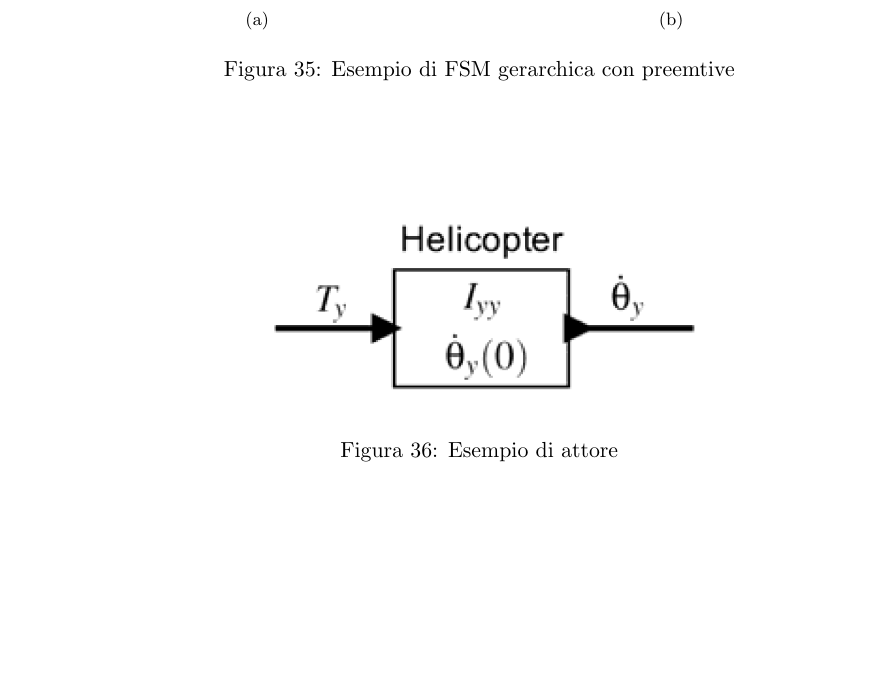
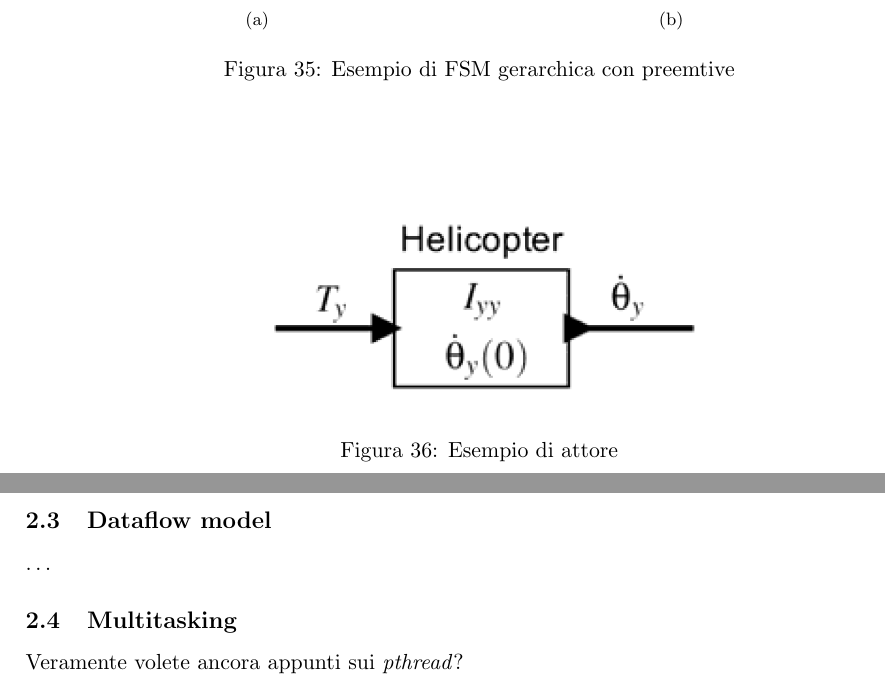
Before and after one commit to giane88/Appunti-PHW2, a LaTeX document (AppuntiPHW2.tex, which reads capitolo2.tex): part of page 30 of 30 before the commit and two parts of pages 30 and 31 of 31 after it, the two joined at a grey line, cut so that both start at the same text, the shorter picture padded with empty space. Compiled offline with pdfLaTeX.

Commit message:
Termine capitolo 2

```diff
--- a/capitolo2.tex
+++ b/capitolo2.tex
@@ -207,3 +207,7 @@ Gli attori non sono altro che dei componenti nei quali input e output sono espos
 \includegraphics[scale=0.4]{img/attore.png}
 \caption{Esempio di attore}\label{fig:attore}
 \end{figure}
+\subsection{Dataflow model}
+$\dots$
+\subsection{Multitasking}
+Veramente volete ancora appunti sui \emph{pthread}?
```
Also changed, not shown: AppuntiPHW2.pdf.
